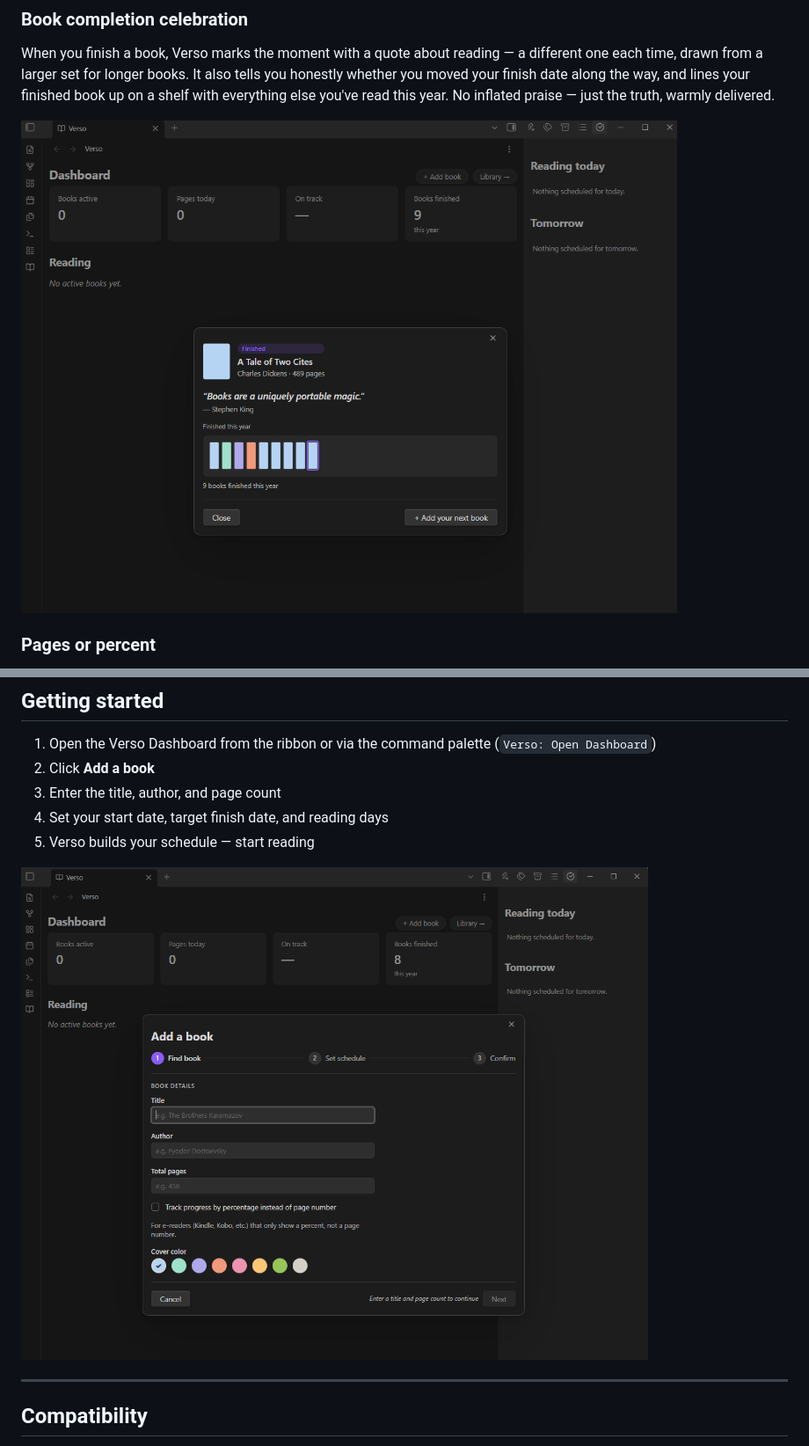
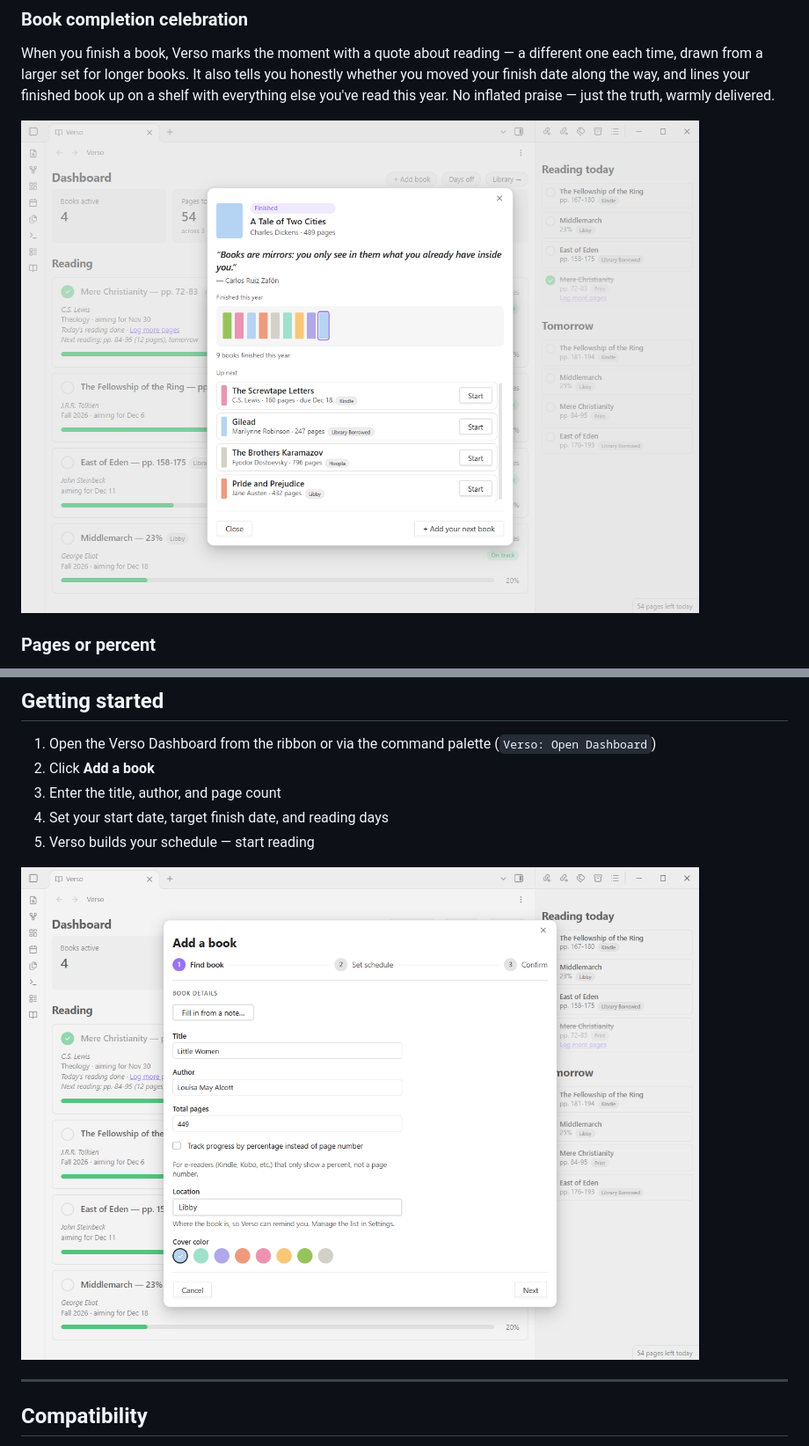
Before and after one commit to LiveAQuietLife/obsidian-verso, a Markdown page: README.md, 2 parts joined by grey strips. Shown at 88% size. Rendered like a GitHub page; pictures changed too: images/add-a-book.png (added), images/finished-book.png (added).

```diff
--- a/README.md
+++ b/README.md
@@ -39,7 +39,7 @@ If a book's target date passes entirely, Verso doesn't keep inventing a new plan
 ### Book completion celebration
 When you finish a book, Verso marks the moment with a quote about reading — a different one each time, drawn from a larger set for longer books. It also tells you honestly whether you moved your finish date along the way, and lines your finished book up on a shelf with everything else you've read this year. No inflated praise — just the truth, warmly delivered.
 
-![Finished Book](images/new-finished-book.png)
+![Finished Book](images/finished-book.png)
 
 ### Pages or percent
 Reading on a Kindle, Kobo, or another e-reader that only shows percentages? Track that book by percent instead of page numbers. Set it per book when you add or edit it — the scheduling math works exactly the same either way.
@@ -95,7 +100,7 @@ It's built for independent readers and book clubs — people who read for their
 4. Set your start date, target finish date, and reading days
 5. Verso builds your schedule — start reading
 
-![Add a Book](images/new-add-a-book.png)
+![Add a Book](images/add-a-book.png)
 
 ---
 
```
Also changed, not shown: other parts of README.md (+9 -4 lines), images/dashboard.png (added), images/library-completed.png (added), images/library.png (added), images/settings-locations.png (added), 4 other files.
